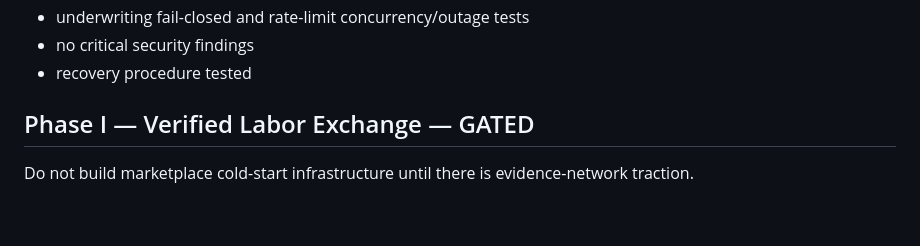
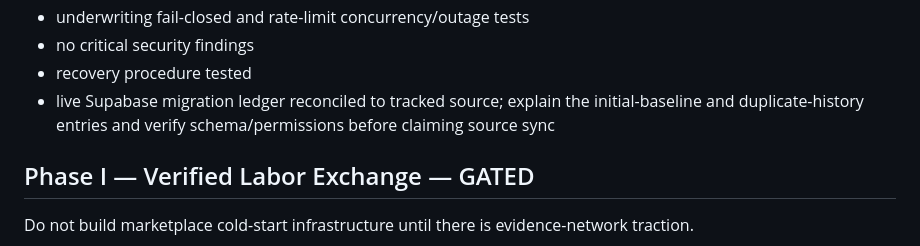
Before and after one commit to 2nedimucrs-by/agent-underwriting-network, a Markdown page: docs/FINISH_PLAN.md, the part around the change. Rendered like a GitHub page; blank space fills up the shorter version.

```diff
--- a/docs/FINISH_PLAN.md
+++ b/docs/FINISH_PLAN.md
@@ -223,6 +223,7 @@ Release gates:
 - underwriting fail-closed and rate-limit concurrency/outage tests
 - no critical security findings
 - recovery procedure tested
+- live Supabase migration ledger reconciled to tracked source; explain the initial-baseline and duplicate-history entries and verify schema/permissions before claiming source sync
 
 ## Phase I — Verified Labor Exchange — GATED
 
```
Also changed, not shown: docs/CURRENT_STATE.md (+4 -0 lines), docs/ROADMAP.md (+1 -0 lines).
